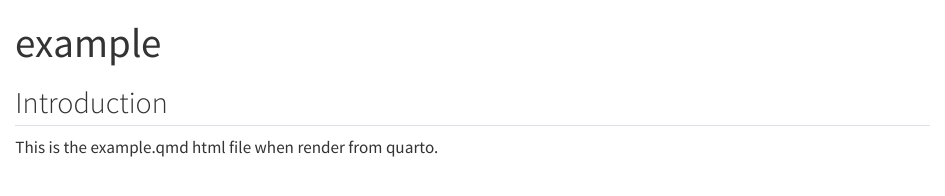
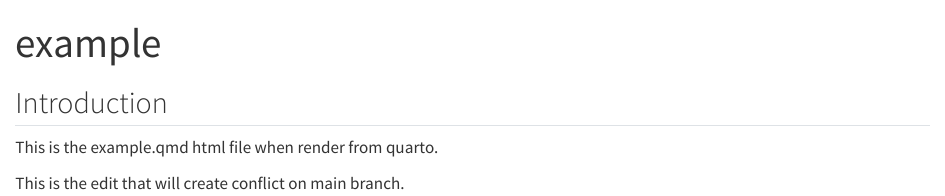
Before and after one commit to hievelynz/5513A2, a Quarto document (example.qmd): the page in a window 1100 px wide, from its top. Rendered offline with R 4.5, knitr and Pandoc in place of Quarto, with nearby package versions.

Commit message:
Created conflict in example.qmd on main branch

```diff
--- a/example.qmd
+++ b/example.qmd
@@ -7,3 +7,5 @@ editor: visual
 ## Introduction
 
 This is the example.qmd html file when render from quarto.
+
+This is the edit that will create conflict on main branch.
```
